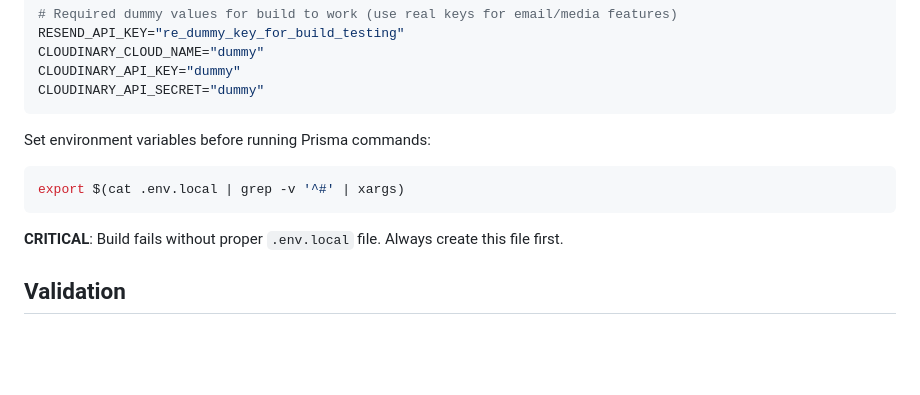
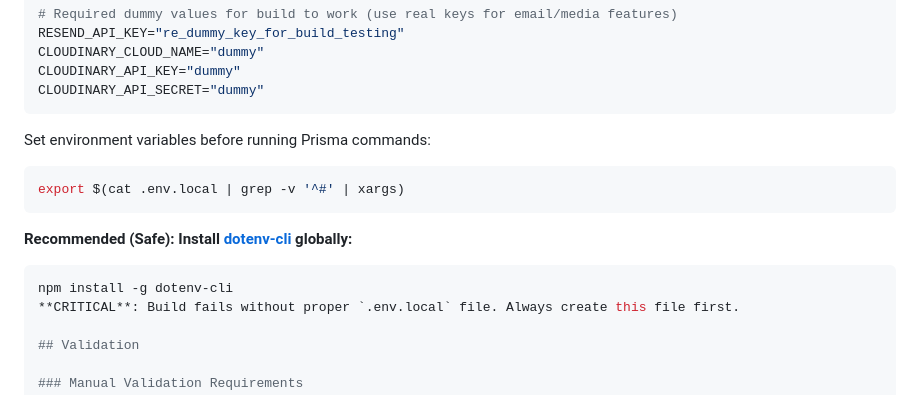
Before and after one commit to syed-reza98/Sharothee-Wedding, a Markdown page: .github/copilot-instructions.md, the part around the change. Drawn GitHub-style; blank space fills up the shorter version.

Commit message:
Update .github/copilot-instructions.md
Co-authored-by: Copilot <175728472+Copilot@users.noreply.github.com>

````diff
--- a/.github/copilot-instructions.md
+++ b/.github/copilot-instructions.md
@@ -228,6 +228,9 @@ Set environment variables before running Prisma commands:
 export $(cat .env.local | grep -v '^#' | xargs)
 ```
 
+**Recommended (Safe): Install [dotenv-cli](https://github.com/dotenv-org/dotenv-cli) globally:**
+```bash
+npm install -g dotenv-cli
 **CRITICAL**: Build fails without proper `.env.local` file. Always create this file first.
 
 ## Validation
````
